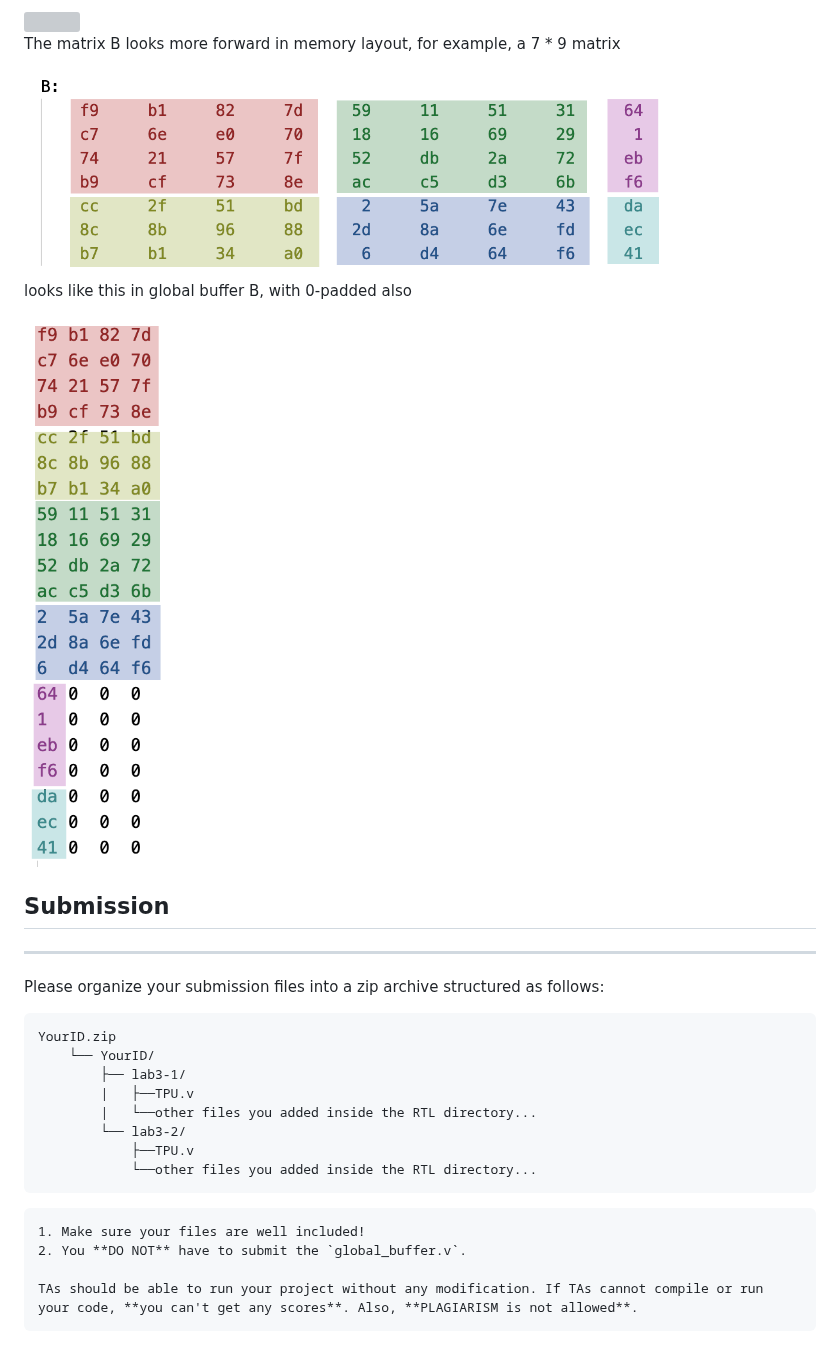
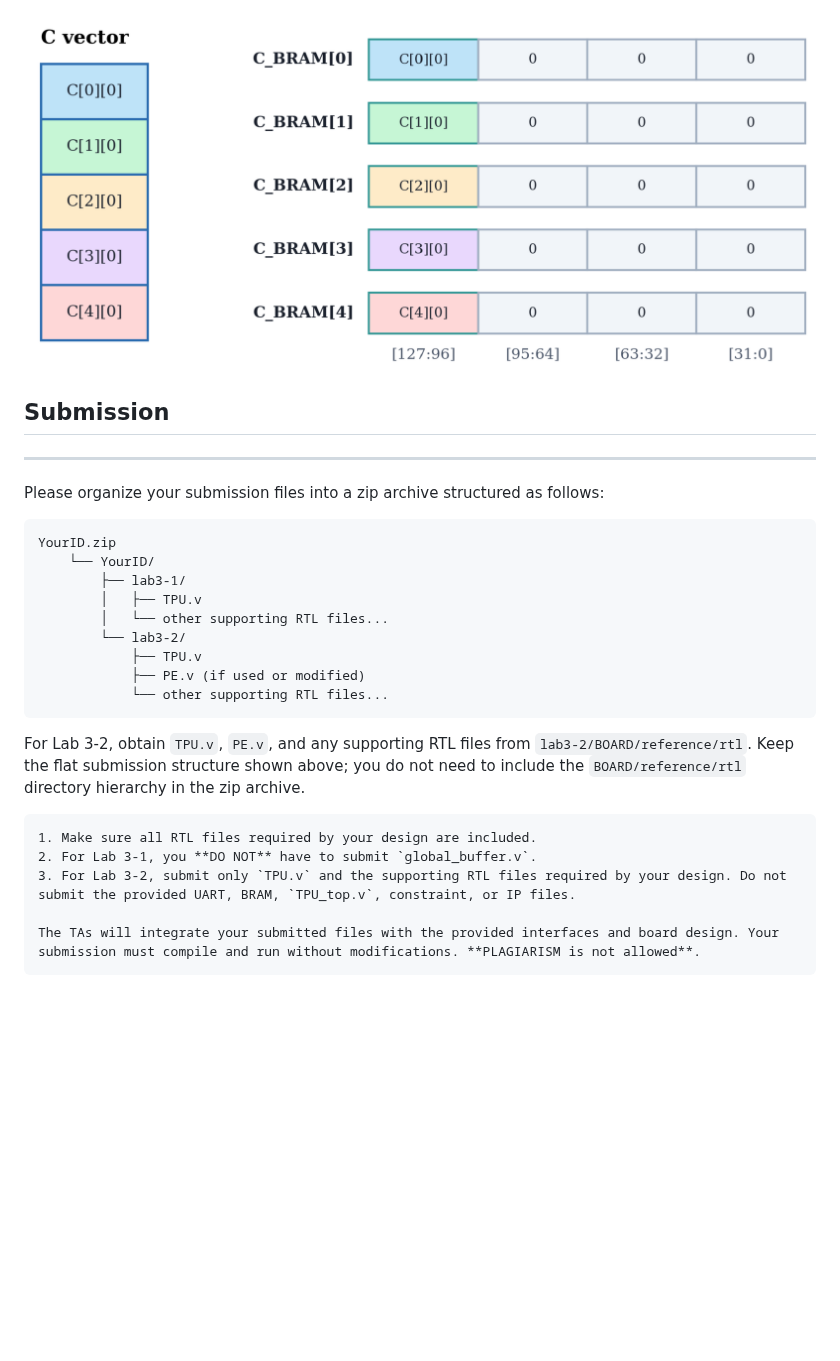
Before and after one commit to nycu-caslab/AAML2026, a Markdown page: labs/lab_3.md, the part around one of its changes. Rendered like a GitHub page; pictures changed too: labs/images/lab3/C_Bram.png (added); blank space fills up the shorter version; grey boxes are pictures that could not be loaded.

Commit message:
lab3 description modification

````diff
--- a/labs/lab_3.md
+++ b/labs/lab_3.md
@@ -375,13 +370,5 @@ the memory layout of this matrix looks like (note the transpose in the layout)
 
-<img src="https://hackmd.io/_uploads/BJYR4gSo3.png" width="660px">
-
-The matrix B looks more forward in memory layout, for example, a 7 * 9 matrix
-
-<img src="images/lab3/B_1.png" width="660px">
-
-looks like this in global buffer B, with 0-padded also
-
-<img src="images/lab3/B_2.png" width="150px">
+![Vector C mapping in BRAM C](images/lab3/C_Bram.png)
 
 ## Submission
 ---
@@ -391,16 +378,20 @@ Please organize your submission files into a zip archive structured as follows:
 YourID.zip
     └── YourID/
         ├── lab3-1/
-        |   ├──TPU.v
-        |   └──other files you added inside the RTL directory...
+        │   ├── TPU.v
+        │   └── other supporting RTL files...
         └── lab3-2/
-            ├──TPU.v
-            └──other files you added inside the RTL directory...
+            ├── TPU.v
+            ├── PE.v (if used or modified)
+            └── other supporting RTL files...
 ```
 
+For Lab 3-2, obtain `TPU.v`, `PE.v`, and any supporting RTL files from `lab3-2/BOARD/reference/rtl`. Keep the flat submission structure shown above; you do not need to include the `BOARD/reference/rtl` directory hierarchy in the zip archive.
+
 ```{important}
-1. Make sure your files are well included!
-2. You **DO NOT** have to submit the `global_buffer.v`.
+1. Make sure all RTL files required by your design are included.
+2. For Lab 3-1, you **DO NOT** have to submit `global_buffer.v`.
+3. For Lab 3-2, submit only `TPU.v` and the supporting RTL files required by your design. Do not submit the provided UART, BRAM, `TPU_top.v`, constraint, or IP files.
 
-TAs should be able to run your project without any modification. If TAs cannot compile or run your code, **you can't get any scores**. Also, **PLAGIARISM is not allowed**.
+The TAs will integrate your submitted files with the provided interfaces and board design. Your submission must compile and run without modifications. **PLAGIARISM is not allowed**.
 ```
````
Also changed, not shown: other parts of labs/lab_3.md (+104 -109 lines), labs/images/lab3/A_Bram.png (added), labs/images/lab3/B_Bram.png (added).
